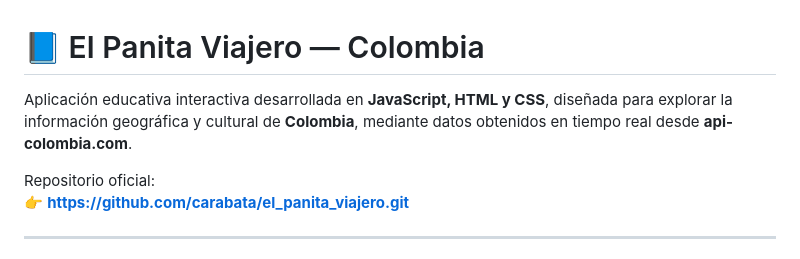
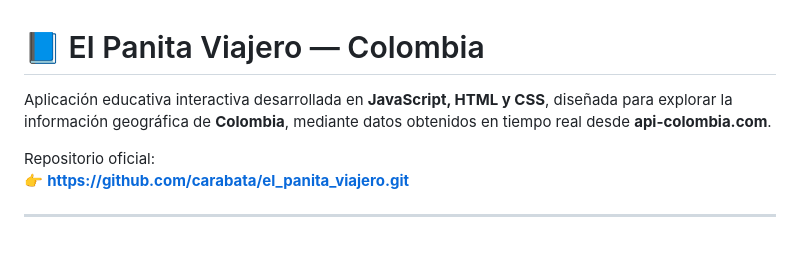
Before and after one commit to carabata/el_panita_viajero, a Markdown page: readme.md, the part around the change. Rendered like a GitHub page.

Commit message:
feat: Version final del Readme

```diff
--- a/readme.md
+++ b/readme.md
@@ -1,6 +1,6 @@
 # 📘 El Panita Viajero — Colombia
 
-Aplicación educativa interactiva desarrollada en **JavaScript, HTML y CSS**, diseñada para explorar la información geográfica y cultural de **Colombia**, mediante datos obtenidos en tiempo real desde **api-colombia.com**.
+Aplicación educativa interactiva desarrollada en **JavaScript, HTML y CSS**, diseñada para explorar la información geográfica de **Colombia**, mediante datos obtenidos en tiempo real desde **api-colombia.com**.
 
 Repositorio oficial:
 👉 **https://github.com/carabata/el_panita_viajero.git**
```
